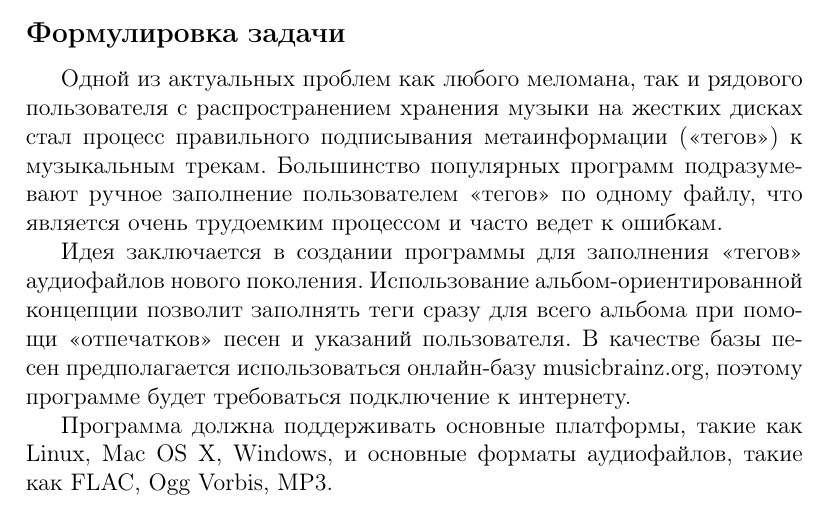
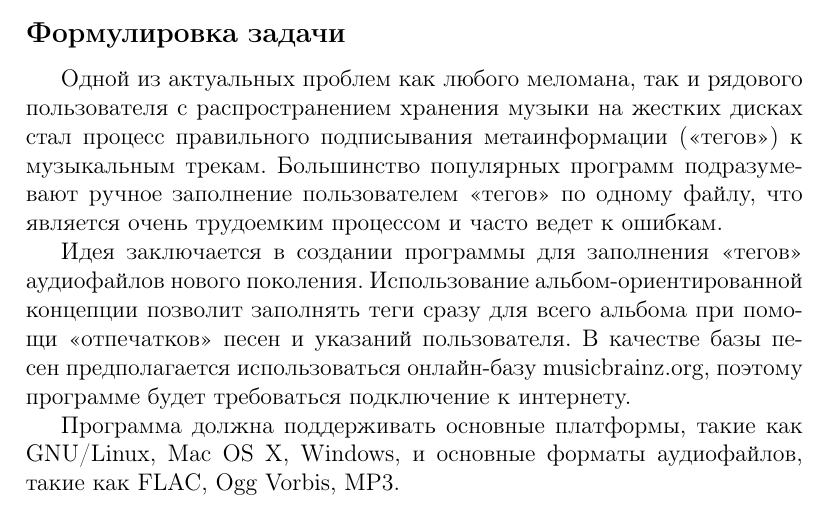
Before and after one commit to worklez/kedr, a LaTeX document (doc/description.tex): part of the page, cut so that both start at the same text. Compiled offline with pdfLaTeX.

Commit message:
Linux -> GNU/Linux

```diff
--- a/doc/description.tex
+++ b/doc/description.tex
@@ -24,7 +24,7 @@
 предполагается использоваться онлайн-базу musicbrainz.org, поэтому
 программе будет требоваться подключение к интернету.
 
-Программа должна поддерживать основные платформы, такие как Linux, Mac OS X,
+Программа должна поддерживать основные платформы, такие как GNU/Linux, Mac OS X,
 Windows, и основные форматы аудиофайлов, такие как FLAC, Ogg Vorbis,
 MP3.
 
```
